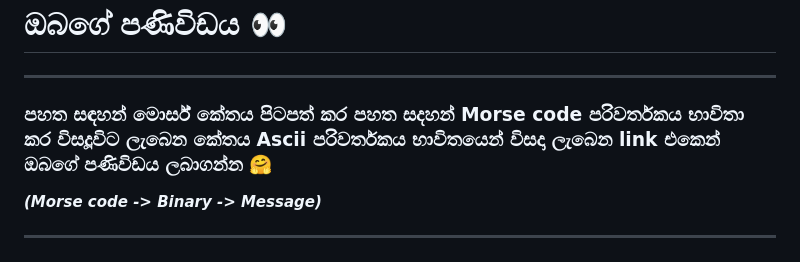
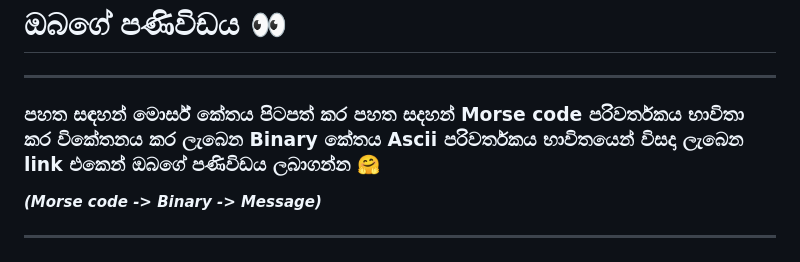
Before and after one commit to Tprabath/Message, a Markdown page: README.md, the part around the change. Drawn GitHub-style.

```diff
--- a/README.md
+++ b/README.md
@@ -1,6 +1,6 @@
 # ඔබගේ පණිවිඩය 👀
 ***
-### පහත සඳහන් මොර්ස් කේතය පිටපත් කර පහත සදහන් Morse code පරිවර්තකය භාවිතා කර විසදූවිට ලැබෙන කේතය Ascii පරිවර්තකය භාවිතයෙන් විසදා ලැබෙන link එකෙන් ඔබගේ පණිවිඩය ලබාගන්න 🤗
+### පහත සඳහන් මොර්ස් කේතය පිටපත් කර පහත සදහන් Morse code පරිවර්තකය භාවිතා කර විකේතනය කර ලැබෙන Binary කේතය Ascii පරිවර්තකය භාවිතයෙන් විසදා ලැබෙන link එකෙන් ඔබගේ පණිවිඩය ලබාගන්න 🤗
 
 _**(Morse code -> Binary -> Message)**_
 
```
